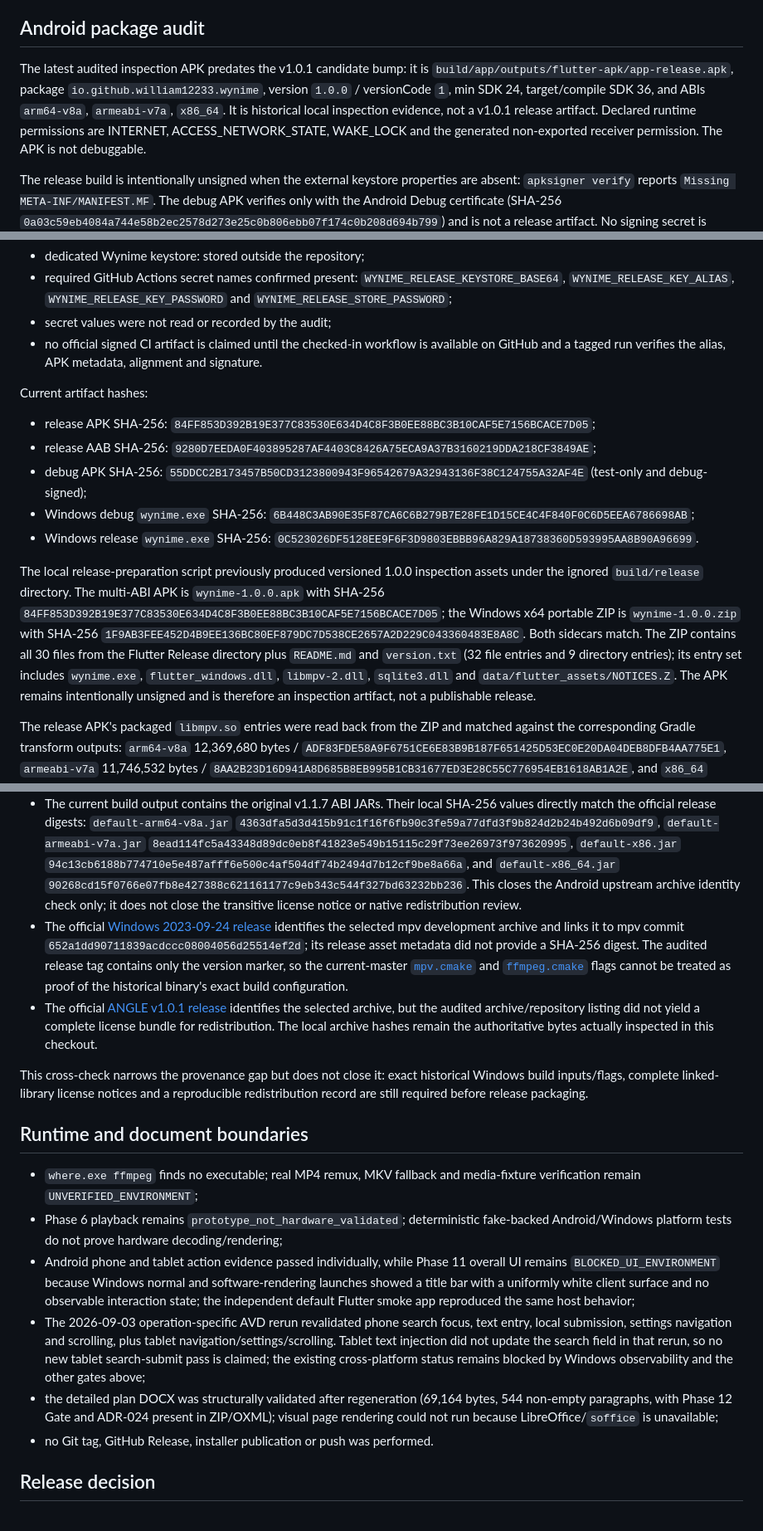
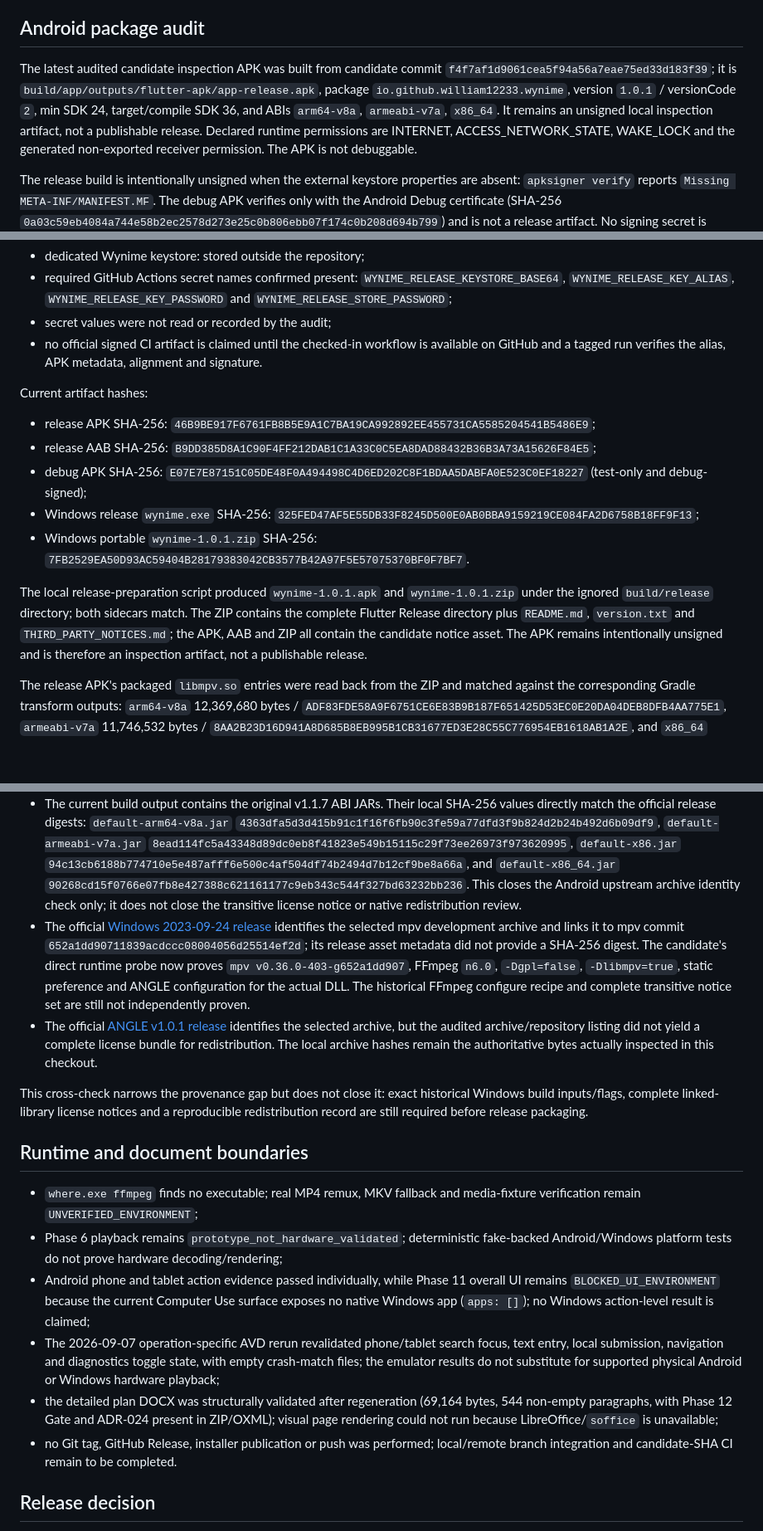
Before and after one commit to william12233/Wynime, a Markdown page: docs/PHASE12_STATUS.md, 3 parts joined by grey strips. Shown at 83% size. Drawn GitHub-style; blank space fills up the shorter version.

```diff
--- a/docs/PHASE12_STATUS.md
+++ b/docs/PHASE12_STATUS.md
@@ -57,11 +66,12 @@ blocked.
 
 ## Android package audit
 
-The latest audited inspection APK predates the v1.0.1 candidate bump: it is
+The latest audited candidate inspection APK was built from candidate commit
+`f4f7af1d9061cea5f94a56a7eae75ed33d183f39`; it is
 `build/app/outputs/flutter-apk/app-release.apk`, package
-`io.github.william12233.wynime`, version `1.0.0` / versionCode `1`, min SDK
+`io.github.william12233.wynime`, version `1.0.1` / versionCode `2`, min SDK
 24, target/compile SDK 36, and ABIs `arm64-v8a`, `armeabi-v7a`, `x86_64`.
-It is historical local inspection evidence, not a v1.0.1 release artifact.
+It remains an unsigned local inspection artifact, not a publishable release.
 Declared runtime permissions are INTERNET, ACCESS_NETWORK_STATE, WAKE_LOCK and
 the generated non-exported receiver permission. The APK is not debuggable.
 
@@ -76,24 +86,18 @@ The release build is intentionally unsigned when the external keystore propertie
 
 Current artifact hashes:
 
-- release APK SHA-256: `84FF853D392B19E377C83530E634D4C8F3B0EE88BC3B10CAF5E7156BCACE7D05`;
-- release AAB SHA-256: `9280D7EEDA0F403895287AF4403C8426A75ECA9A37B3160219DDA218CF3849AE`;
-- debug APK SHA-256: `55DDCC2B173457B50CD3123800943F96542679A32943136F38C124755A32AF4E` (test-only and debug-signed);
-- Windows debug `wynime.exe` SHA-256: `6B448C3AB90E35F87CA6C6B279B7E28FE1D15CE4C4F840F0C6D5EEA6786698AB`;
-- Windows release `wynime.exe` SHA-256: `0C523026DF5128EE9F6F3D9803EBBB96A829A18738360D593995AA8B90A96699`.
+- release APK SHA-256: `46B9BE917F6761FB8B5E9A1C7BA19CA992892EE455731CA5585204541B5486E9`;
+- release AAB SHA-256: `B9DD385D8A1C90F4FF212DAB1C1A33C0C5EA8DAD88432B36B3A73A15626F84E5`;
+- debug APK SHA-256: `E07E7E87151C05DE48F0A494498C4D6ED202C8F1BDAA5DABFA0E523C0EF18227` (test-only and debug-signed);
+- Windows release `wynime.exe` SHA-256: `325FED47AF5E55DB33F8245D500E0AB0BBA9159219CE084FA2D6758B18FF9F13`;
+- Windows portable `wynime-1.0.1.zip` SHA-256: `7FB2529EA50D93AC59404B28179383042CB3577B42A97F5E57075370BF0F7BF7`.
 
-The local release-preparation script previously produced versioned 1.0.0
-inspection assets under the ignored `build/release` directory. The multi-ABI APK is
-`wynime-1.0.0.apk` with SHA-256
-`84FF853D392B19E377C83530E634D4C8F3B0EE88BC3B10CAF5E7156BCACE7D05`; the
-Windows x64 portable ZIP is `wynime-1.0.0.zip` with SHA-256
-`1F9AB3FEE452D4B9EE136BC80EF879DC7D538CE2657A2D229C043360483E8A8C`.
-Both sidecars match. The ZIP contains all 30 files from the Flutter Release
-directory plus `README.md` and `version.txt` (32 file entries and 9 directory
-entries); its entry set includes
-`wynime.exe`, `flutter_windows.dll`, `libmpv-2.dll`, `sqlite3.dll` and
-`data/flutter_assets/NOTICES.Z`. The APK remains intentionally unsigned and
-is therefore an inspection artifact, not a publishable release.
+The local release-preparation script produced `wynime-1.0.1.apk` and
+`wynime-1.0.1.zip` under the ignored `build/release` directory; both sidecars
+match. The ZIP contains the complete Flutter Release directory plus
+`README.md`, `version.txt` and `THIRD_PARTY_NOTICES.md`; the APK, AAB and ZIP
+all contain the candidate notice asset. The APK remains intentionally
+unsigned and is therefore an inspection artifact, not a publishable release.
 
 The release APK's packaged `libmpv.so` entries were read back from the ZIP and matched against the corresponding Gradle transform outputs: `arm64-v8a` 12,369,680 bytes / `ADF83FDE58A9F6751CE6E83B9B187F651425D53EC0E20DA04DEB8DFB4AA775E1`, `armeabi-v7a` 11,746,532 bytes / `8AA2B23D16D941A8D685B8EB995B1CB31677ED3E28C55C776954EB1618AB1A2E`, and `x86_64` 15,816,336 bytes / `F030E9A1A4D4664E89D7160A3D4528CD5875EE023FF6262E16E95AAC28FFAEC5`. This verifies local packaging identity; the input JAR digest match is recorded below. It does not close source, build-flag or license provenance.
 
@@ -111,7 +126,7 @@ The checkout has no root project `LICENSE` or `NOTICE` file. The application's o
 
 - The official [`libmpv-android-video-build` v1.1.7 release](https://github.com/media-kit/libmpv-android-video-build/releases/tag/v1.1.7) exposes these SHA-256 digests for the four ABI JARs: `default-arm64-v8a.jar` `4363dfa5d3d415b91c1f16f6fb90c3fe59a77dfd3f9b824d2b24b492d6b09df9`, `default-armeabi-v7a.jar` `8ead114fc5a43348d89dc0eb8f41823e549b15115c29f73ee26973f973620995`, `default-x86.jar` `94c13cb6188b774710e5e487afff6e500c4af504df74b2494d7b12cf9be8a66a`, and `default-x86_64.jar` `90268cd15f0766e07fb8e427388c621161177c9eb343c544f327bd63232bb236`. Its [`v1.1.7` dependency manifest](https://github.com/media-kit/libmpv-android-video-build/blob/v1.1.7/buildscripts/include/depinfo.sh) records FFmpeg 6.0, mpv commit `78d43740f52db817d98bcf24fb30a76ab6fa13ff` and the supporting dependency versions; the default flavor uses `--disable-gpl`, `--disable-nonfree` FFmpeg and `gpl=false` for libmpv. The upstream [`LICENSE`](https://github.com/media-kit/libmpv-android-video-build/blob/v1.1.7/LICENSE) is evidence for that source build repository, not a substitute for a complete transitive redistribution notice set for the APK.
 - The current build output contains the original v1.1.7 ABI JARs. Their local SHA-256 values directly match the official release digests: `default-arm64-v8a.jar` `4363dfa5d3d415b91c1f16f6fb90c3fe59a77dfd3f9b824d2b24b492d6b09df9`, `default-armeabi-v7a.jar` `8ead114fc5a43348d89dc0eb8f41823e549b15115c29f73ee26973f973620995`, `default-x86.jar` `94c13cb6188b774710e5e487afff6e500c4af504df74b2494d7b12cf9be8a66a`, and `default-x86_64.jar` `90268cd15f0766e07fb8e427388c621161177c9eb343c544f327bd63232bb236`. This closes the Android upstream archive identity check only; it does not close the transitive license notice or native redistribution review.
-- The official [Windows 2023-09-24 release](https://github.com/media-kit/libmpv-win32-video-build/releases/tag/2023-09-24) identifies the selected mpv development archive and links it to mpv commit `652a1dd90711839acdccc08004056d25514ef2d`; its release asset metadata did not provide a SHA-256 digest. The audited release tag contains only the version marker, so the current-master [`mpv.cmake`](https://github.com/media-kit/libmpv-win32-video-build/blob/master/packages/mpv.cmake) and [`ffmpeg.cmake`](https://github.com/media-kit/libmpv-win32-video-build/blob/master/packages/ffmpeg.cmake) flags cannot be treated as proof of the historical binary's exact build configuration.
+- The official [Windows 2023-09-24 release](https://github.com/media-kit/libmpv-win32-video-build/releases/tag/2023-09-24) identifies the selected mpv development archive and links it to mpv commit `652a1dd90711839acdccc08004056d25514ef2d`; its release asset metadata did not provide a SHA-256 digest. The candidate's direct runtime probe now proves `mpv v0.36.0-403-g652a1dd907`, FFmpeg `n6.0`, `-Dgpl=false`, `-Dlibmpv=true`, static preference and ANGLE configuration for the actual DLL. The historical FFmpeg configure recipe and complete transitive notice set are still not independently proven.
 - The official [ANGLE v1.0.1 release](https://github.com/alexmercerind/flutter-windows-ANGLE-OpenGL-ES/releases/tag/v1.0.1) identifies the selected archive, but the audited archive/repository listing did not yield a complete license bundle for redistribution. The local archive hashes remain the authoritative bytes actually inspected in this checkout.
 
 This cross-check narrows the provenance gap but does not close it: exact historical Windows build inputs/flags, complete linked-library license notices and a reproducible redistribution record are still required before release packaging.
@@ -120,10 +135,10 @@ This cross-check narrows the provenance gap but does not close it: exact histori
 
 - `where.exe ffmpeg` finds no executable; real MP4 remux, MKV fallback and media-fixture verification remain `UNVERIFIED_ENVIRONMENT`;
 - Phase 6 playback remains `prototype_not_hardware_validated`; deterministic fake-backed Android/Windows platform tests do not prove hardware decoding/rendering;
-- Android phone and tablet action evidence passed individually, while Phase 11 overall UI remains `BLOCKED_UI_ENVIRONMENT` because Windows normal and software-rendering launches showed a title bar with a uniformly white client surface and no observable interaction state; the independent default Flutter smoke app reproduced the same host behavior;
-- The 2026-09-03 operation-specific AVD rerun revalidated phone search focus, text entry, local submission, settings navigation and scrolling, plus tablet navigation/settings/scrolling. Tablet text injection did not update the search field in that rerun, so no new tablet search-submit pass is claimed; the existing cross-platform status remains blocked by Windows observability and the other gates above;
+- Android phone and tablet action evidence passed individually, while Phase 11 overall UI remains `BLOCKED_UI_ENVIRONMENT` because the current Computer Use surface exposes no native Windows app (`apps: []`); no Windows action-level result is claimed;
+- The 2026-09-07 operation-specific AVD rerun revalidated phone/tablet search focus, text entry, local submission, navigation and diagnostics toggle state, with empty crash-match files; the emulator results do not substitute for supported physical Android or Windows hardware playback;
 - the detailed plan DOCX was structurally validated after regeneration (69,164 bytes, 544 non-empty paragraphs, with Phase 12 Gate and ADR-024 present in ZIP/OXML); visual page rendering could not run because LibreOffice/`soffice` is unavailable;
-- no Git tag, GitHub Release, installer publication or push was performed.
+- no Git tag, GitHub Release, installer publication or push was performed; local/remote branch integration and candidate-SHA CI remain to be completed.
 
 ## Release decision
 
```
Also changed, not shown: other parts of docs/PHASE12_STATUS.md (+37 -17 lines).
